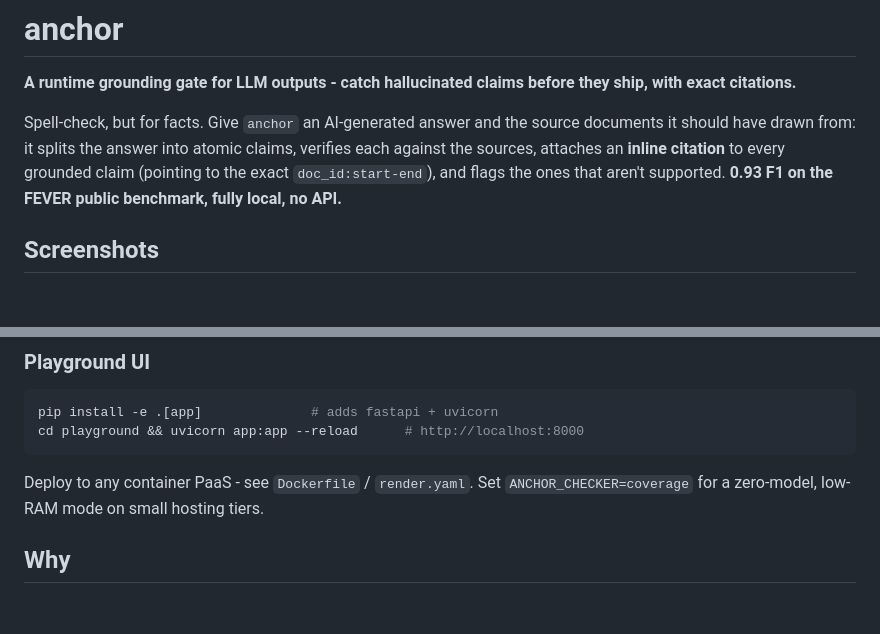
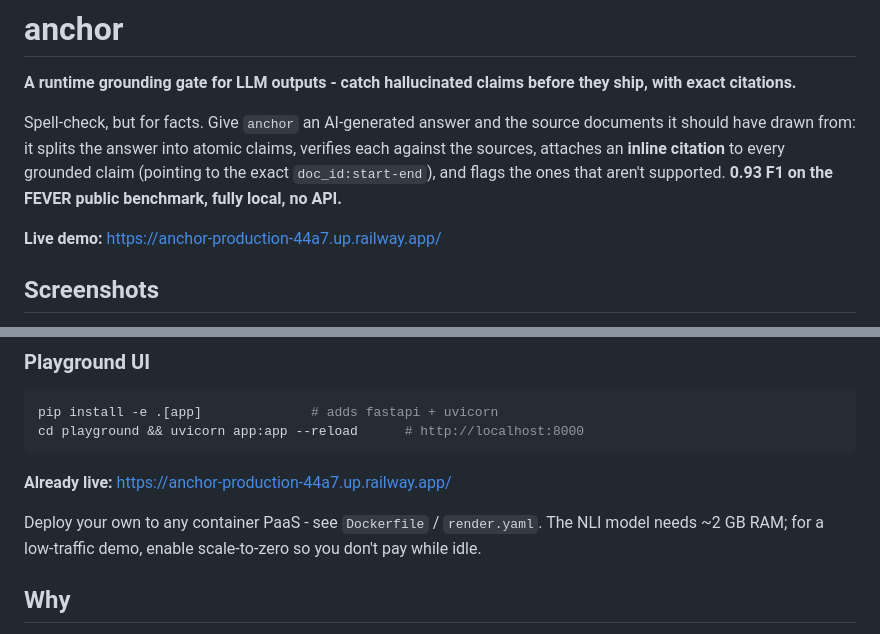
Before and after one commit to hnvivek/anchor, a Markdown page: README.md, 2 parts joined by grey strips. Rendered like a GitHub page; blank space fills up the shorter version.

Commit message:
README: add live Railway demo link; drop the coverage-mode reference

````diff
--- a/README.md
+++ b/README.md
@@ -3,6 +3,8 @@
 **A runtime grounding gate for LLM outputs - catch hallucinated claims before they ship, with exact citations.**
 
 Spell-check, but for facts. Give `anchor` an AI-generated answer and the source documents it should have drawn from: it splits the answer into atomic claims, verifies each against the sources, attaches an **inline citation** to every grounded claim (pointing to the exact `doc_id:start-end`), and flags the ones that aren't supported. **0.93 F1 on the FEVER public benchmark, fully local, no API.**
+
+**Live demo:** https://anchor-production-44a7.up.railway.app/
 
 ## Screenshots
 
@@ -65,7 +67,9 @@ pip install -e .[app]              # adds fastapi + uvicorn
 cd playground && uvicorn app:app --reload      # http://localhost:8000
 ```
 
-Deploy to any container PaaS - see `Dockerfile` / `render.yaml`. Set `ANCHOR_CHECKER=coverage` for a zero-model, low-RAM mode on small hosting tiers.
+**Already live:** https://anchor-production-44a7.up.railway.app/
+
+Deploy your own to any container PaaS - see `Dockerfile` / `render.yaml`. The NLI model needs ~2 GB RAM; for a low-traffic demo, enable scale-to-zero so you don't pay while idle.
 
 ## Why
 
````
